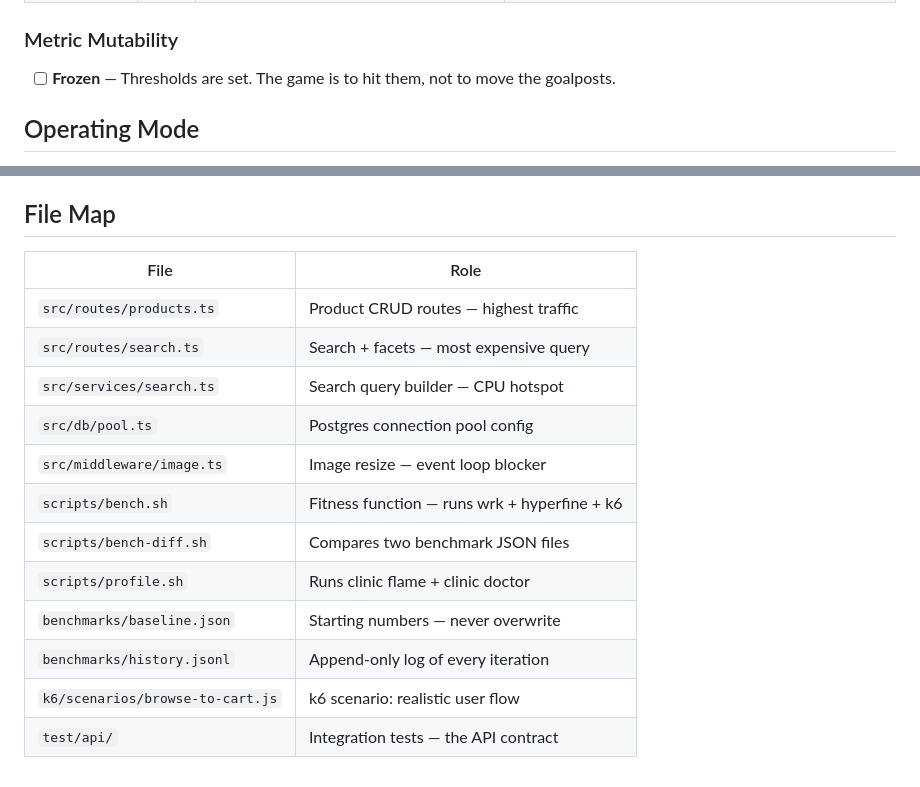
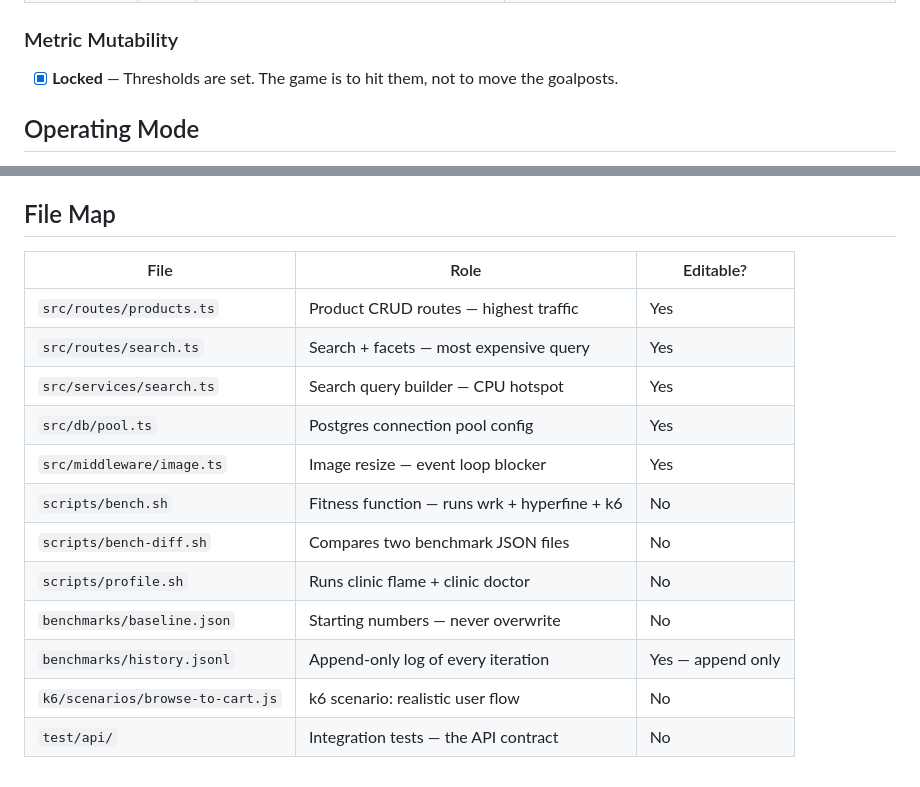
Before and after one commit to jmilinovich/goal-md, a Markdown page: examples/perf-optimization.md, 2 parts joined by grey strips. Drawn GitHub-style.

Commit message:
[hn-prep] Fix Metric Mutability and File Map in perf-optimization example
- Changed "Frozen" to "Locked" to match the three canonical mutability
  options defined in the template (Locked / Split / Open)
- Changed unchecked `[ ]` to checked `[x]` to match other examples
- Added missing "Editable?" column to the File Map table for consistency
  with the template and other examples

Co-Authored-By: Claude Opus 4.6 <noreply@anthropic.com>

```diff
--- a/examples/perf-optimization.md
+++ b/examples/perf-optimization.md
@@ -34,7 +34,7 @@ perf_score = (latency_score + throughput_score + cold_start_score + profile_scor
 
 ### Metric Mutability
 
-- [ ] **Frozen** — Thresholds are set. The game is to hit them, not to move the goalposts.
+- [x] **Locked** — Thresholds are set. The game is to hit them, not to move the goalposts.
 
 ## Operating Mode
 
@@ -148,17 +148,17 @@ The pattern also reveals a frustrating truth about performance work: the action
 
 ## File Map
 
-| File | Role |
-|------|------|
-| `src/routes/products.ts` | Product CRUD routes — highest traffic |
-| `src/routes/search.ts` | Search + facets — most expensive query |
-| `src/services/search.ts` | Search query builder — CPU hotspot |
-| `src/db/pool.ts` | Postgres connection pool config |
-| `src/middleware/image.ts` | Image resize — event loop blocker |
-| `scripts/bench.sh` | Fitness function — runs wrk + hyperfine + k6 |
-| `scripts/bench-diff.sh` | Compares two benchmark JSON files |
-| `scripts/profile.sh` | Runs clinic flame + clinic doctor |
-| `benchmarks/baseline.json` | Starting numbers — never overwrite |
-| `benchmarks/history.jsonl` | Append-only log of every iteration |
-| `k6/scenarios/browse-to-cart.js` | k6 scenario: realistic user flow |
-| `test/api/` | Integration tests — the API contract |
+| File | Role | Editable? |
+|------|------|-----------|
+| `src/routes/products.ts` | Product CRUD routes — highest traffic | Yes |
+| `src/routes/search.ts` | Search + facets — most expensive query | Yes |
+| `src/services/search.ts` | Search query builder — CPU hotspot | Yes |
+| `src/db/pool.ts` | Postgres connection pool config | Yes |
+| `src/middleware/image.ts` | Image resize — event loop blocker | Yes |
+| `scripts/bench.sh` | Fitness function — runs wrk + hyperfine + k6 | No |
+| `scripts/bench-diff.sh` | Compares two benchmark JSON files | No |
+| `scripts/profile.sh` | Runs clinic flame + clinic doctor | No |
+| `benchmarks/baseline.json` | Starting numbers — never overwrite | No |
+| `benchmarks/history.jsonl` | Append-only log of every iteration | Yes — append only |
+| `k6/scenarios/browse-to-cart.js` | k6 scenario: realistic user flow | No |
+| `test/api/` | Integration tests — the API contract | No |
```
